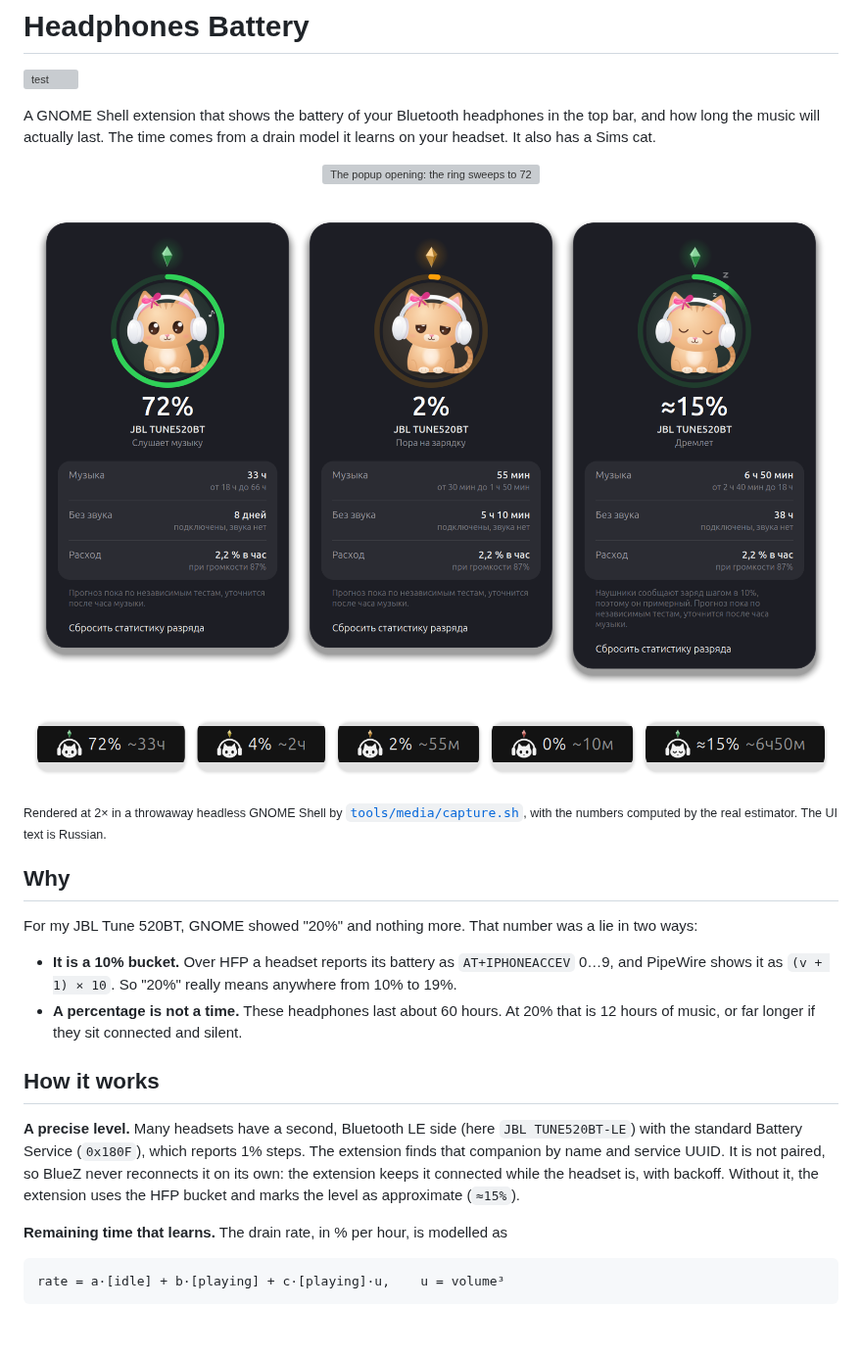
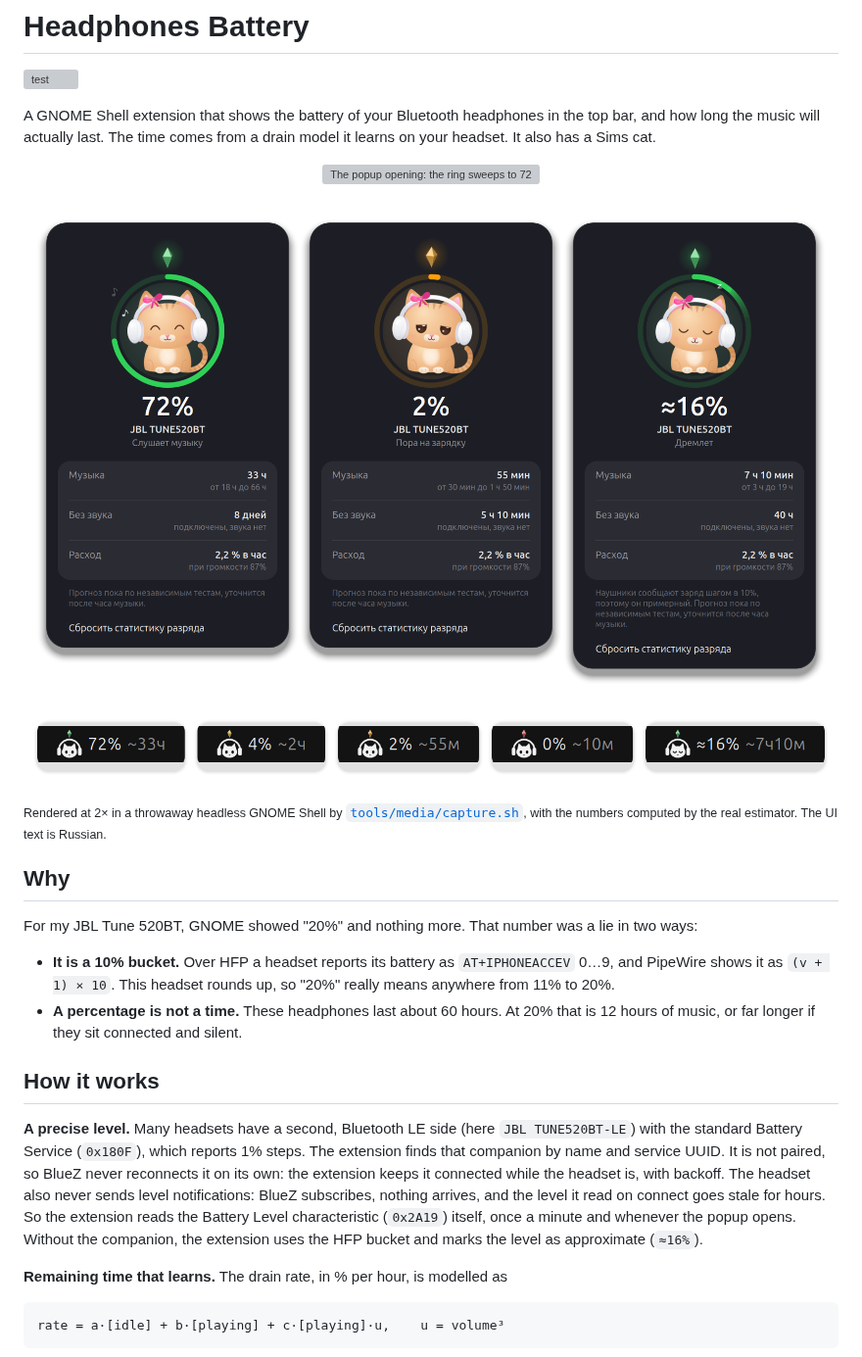
Before and after one commit to lilter96/gnome-headphones-battery, a Markdown page: README.md, the part around one of its changes. Shown at 98% size. Rendered like a GitHub page; pictures changed too: docs/media/cards.png, docs/media/panel.png; blank space fills up the shorter version; grey boxes are pictures that could not be loaded.

```diff
--- a/README.md
+++ b/README.md
@@ -24,8 +24,8 @@ For my JBL Tune 520BT, GNOME showed "20%" and nothing more. That number was a
 lie in two ways:
 
 * **It is a 10% bucket.** Over HFP a headset reports its battery as
-  `AT+IPHONEACCEV` 0…9, and PipeWire shows it as `(v + 1) × 10`. So "20%"
-  really means anywhere from 10% to 19%.
+  `AT+IPHONEACCEV` 0…9, and PipeWire shows it as `(v + 1) × 10`. This headset
+  rounds up, so "20%" really means anywhere from 11% to 20%.
 * **A percentage is not a time.** These headphones last about 60 hours. At 20%
   that is 12 hours of music, or far longer if they sit connected and silent.
 
@@ -35,8 +35,12 @@ lie in two ways:
 `JBL TUNE520BT-LE`) with the standard Battery Service (`0x180F`), which reports
 1% steps. The extension finds that companion by name and service UUID. It is
 not paired, so BlueZ never reconnects it on its own: the extension keeps it
-connected while the headset is, with backoff. Without it, the extension uses
-the HFP bucket and marks the level as approximate (`≈15%`).
+connected while the headset is, with backoff. The headset also never sends
+level notifications: BlueZ subscribes, nothing arrives, and the level it read
+on connect goes stale for hours. So the extension reads the Battery Level
+characteristic (`0x2A19`) itself, once a minute and whenever the popup opens.
+Without the companion, the extension uses the HFP bucket and marks the level
+as approximate (`≈16%`).
 
 **Remaining time that learns.** The drain rate, in % per hour, is modelled as
 
```
Also changed, not shown: other parts of README.md (+1 -1 lines), 5 other files.
